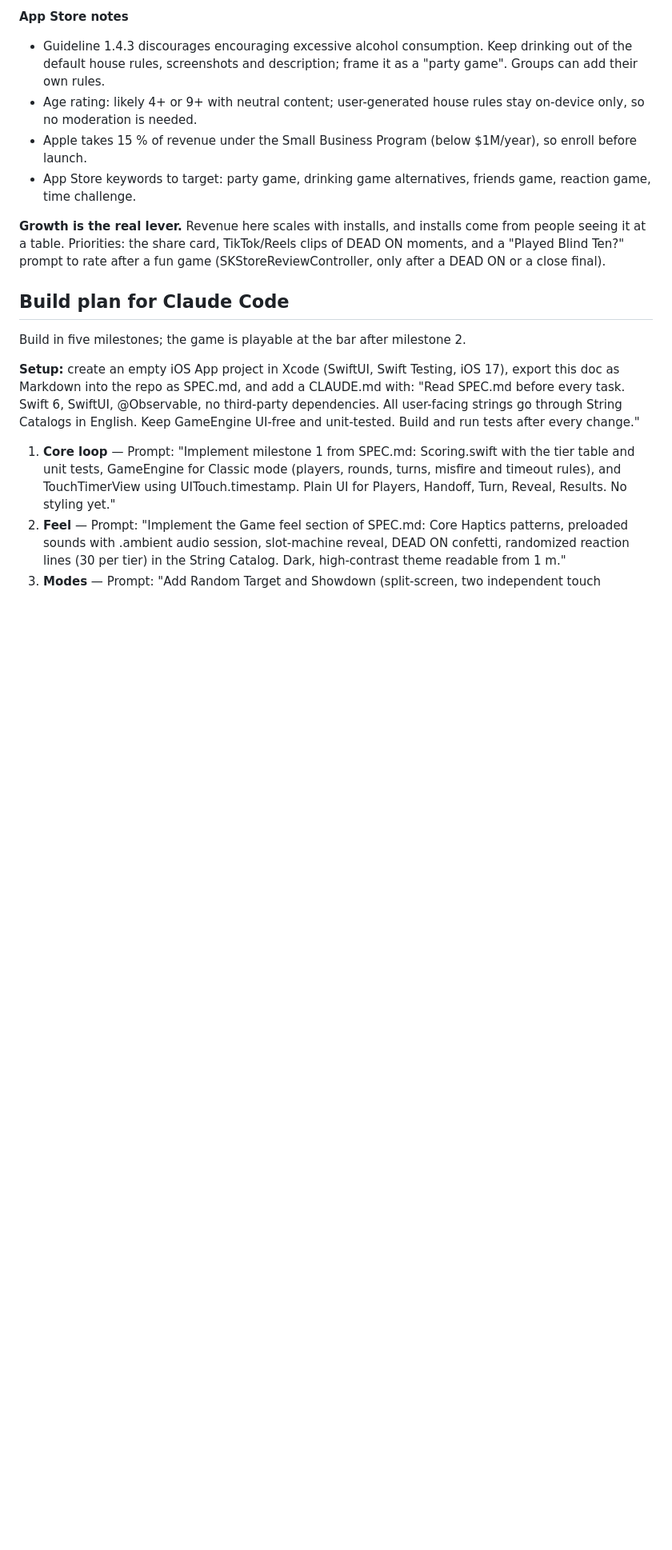
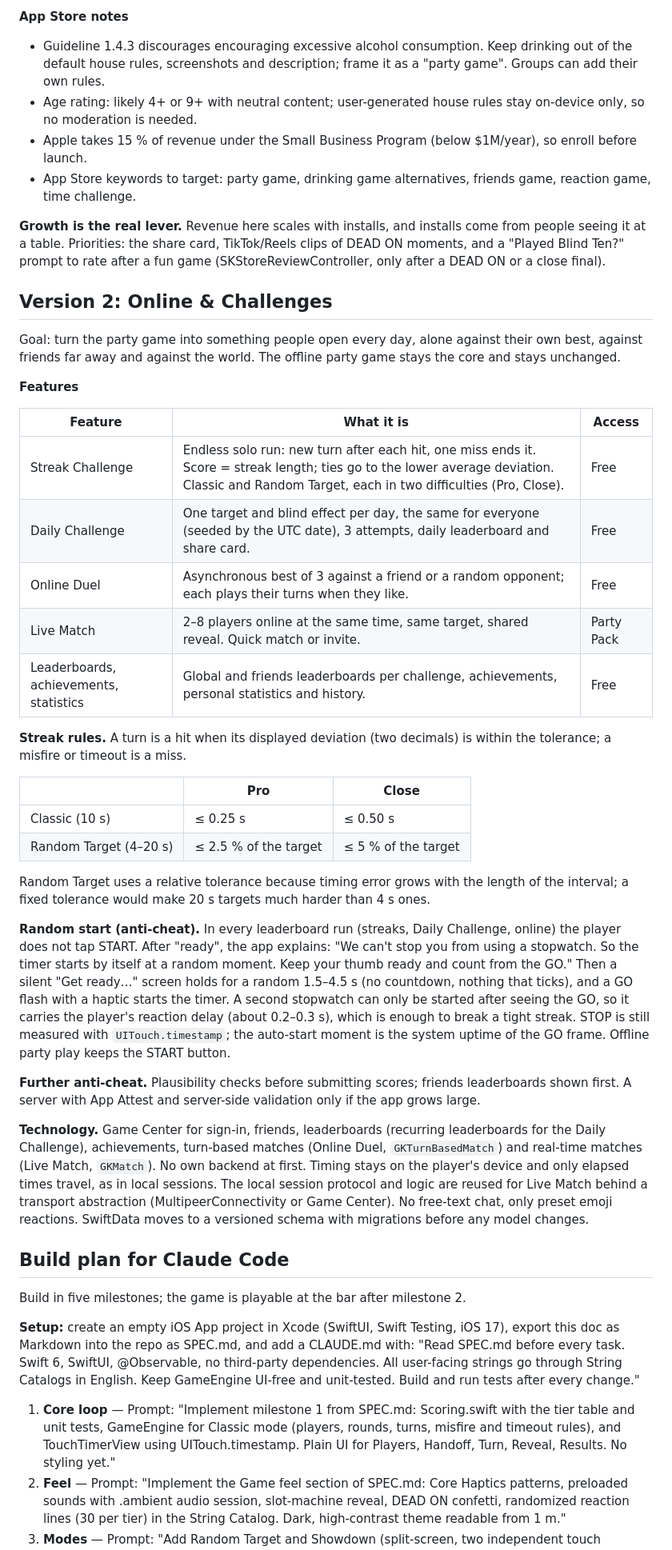
Before and after one commit to fischer1291/BlindTen, a Markdown page: SPEC.md, the part around one of its changes. Shown at 80% size. Rendered like a GitHub page; blank space fills up the shorter version.

Commit message:
Plan version 2: online play and challenges
SPEC.md gains the Version 2 section: Streak Challenge (Classic and
Random, Pro and Close tolerances), Daily Challenge, Online Duel, Live
Match for 2-8 behind the Party Pack, free leaderboards and statistics,
the random-start anti-cheat flow and Game Center as the platform, plus
milestones 6-10 in the build plan.

Co-Authored-By: Claude Opus 5.5 <noreply@anthropic.com>
Claude-Session: https://claude.ai/code/session_011p3umjyuRcNfqhaWRUa1vA

```diff
--- a/SPEC.md
+++ b/SPEC.md
@@ -221,6 +221,35 @@ Party games are played in bursts with friends watching. Ads mid-game kill the mo
 
 **Growth is the real lever.** Revenue here scales with installs, and installs come from people seeing it at a table. Priorities: the share card, TikTok/Reels clips of DEAD ON moments, and a "Played Blind Ten?" prompt to rate after a fun game (SKStoreReviewController, only after a DEAD ON or a close final).
 
+## Version 2: Online & Challenges
+
+Goal: turn the party game into something people open every day, alone against their own best, against friends far away and against the world. The offline party game stays the core and stays unchanged.
+
+**Features**
+
+| Feature | What it is | Access |
+| --- | --- | --- |
+| Streak Challenge | Endless solo run: new turn after each hit, one miss ends it. Score = streak length; ties go to the lower average deviation. Classic and Random Target, each in two difficulties (Pro, Close). | Free |
+| Daily Challenge | One target and blind effect per day, the same for everyone (seeded by the UTC date), 3 attempts, daily leaderboard and share card. | Free |
+| Online Duel | Asynchronous best of 3 against a friend or a random opponent; each plays their turns when they like. | Free |
+| Live Match | 2–8 players online at the same time, same target, shared reveal. Quick match or invite. | Party Pack |
+| Leaderboards, achievements, statistics | Global and friends leaderboards per challenge, achievements, personal statistics and history. | Free |
+
+**Streak rules.** A turn is a hit when its displayed deviation (two decimals) is within the tolerance; a misfire or timeout is a miss.
+
+| | Pro | Close |
+| --- | --- | --- |
+| Classic (10 s) | ≤ 0.25 s | ≤ 0.50 s |
+| Random Target (4–20 s) | ≤ 2.5 % of the target | ≤ 5 % of the target |
+
+Random Target uses a relative tolerance because timing error grows with the length of the interval; a fixed tolerance would make 20 s targets much harder than 4 s ones.
+
+**Random start (anti-cheat).** In every leaderboard run (streaks, Daily Challenge, online) the player does not tap START. After "ready", the app explains: "We can't stop you from using a stopwatch. So the timer starts by itself at a random moment. Keep your thumb ready and count from the GO." Then a silent "Get ready…" screen holds for a random 1.5–4.5 s (no countdown, nothing that ticks), and a GO flash with a haptic starts the timer. A second stopwatch can only be started after seeing the GO, so it carries the player's reaction delay (about 0.2–0.3 s), which is enough to break a tight streak. STOP is still measured with `UITouch.timestamp`; the auto-start moment is the system uptime of the GO frame. Offline party play keeps the START button.
+
+**Further anti-cheat.** Plausibility checks before submitting scores; friends leaderboards shown first. A server with App Attest and server-side validation only if the app grows large.
+
+**Technology.** Game Center for sign-in, friends, leaderboards (recurring leaderboards for the Daily Challenge), achievements, turn-based matches (Online Duel, `GKTurnBasedMatch`) and real-time matches (Live Match, `GKMatch`). No own backend at first. Timing stays on the player's device and only elapsed times travel, as in local sessions. The local session protocol and logic are reused for Live Match behind a transport abstraction (MultipeerConnectivity or Game Center). No free-text chat, only preset emoji reactions. SwiftData moves to a versioned schema with migrations before any model changes.
+
 ## Build plan for Claude Code
 
 Build in five milestones; the game is playable at the bar after milestone 2.
```
Also changed, not shown: other parts of SPEC.md (+10 -2 lines).
